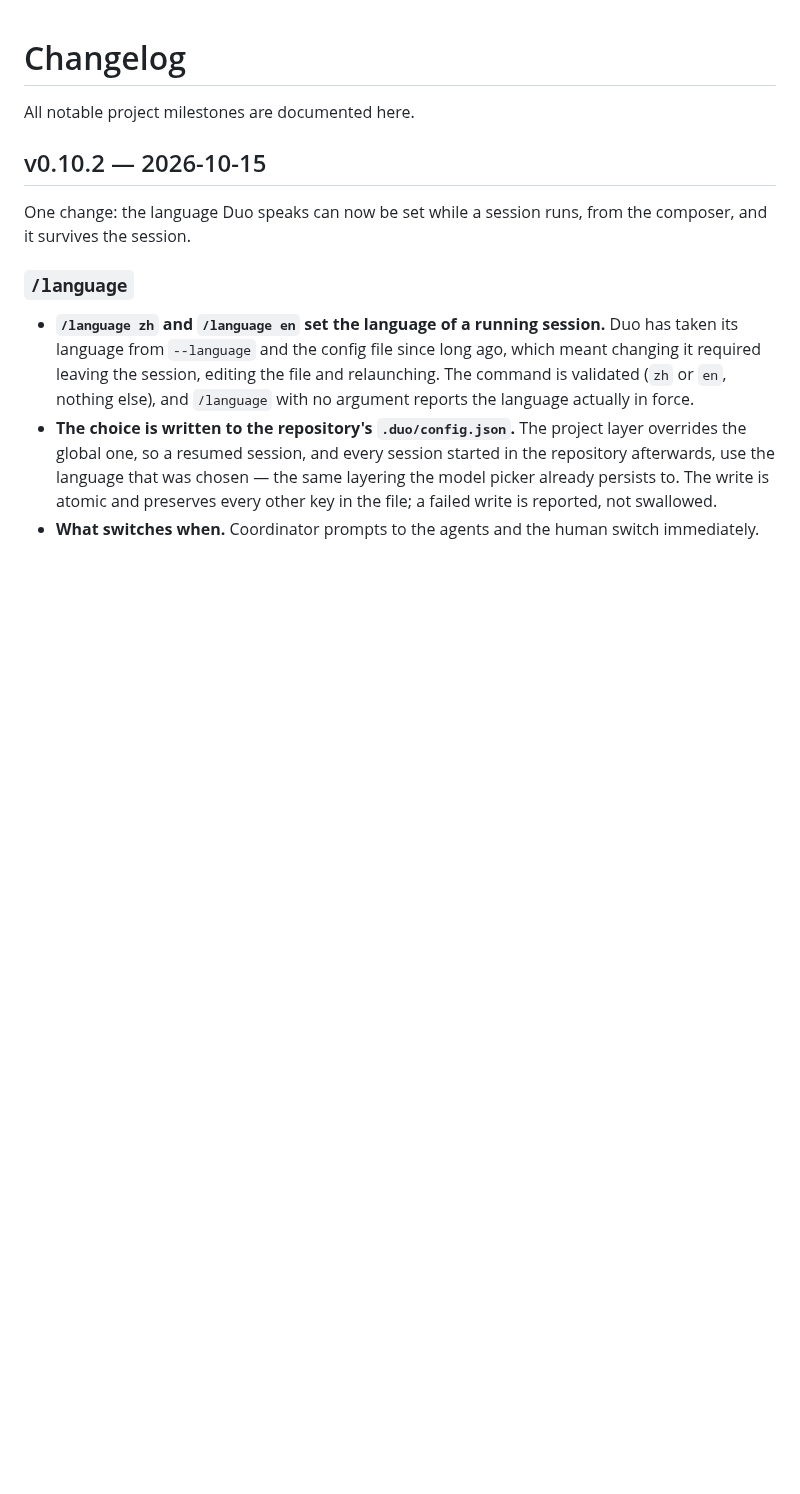
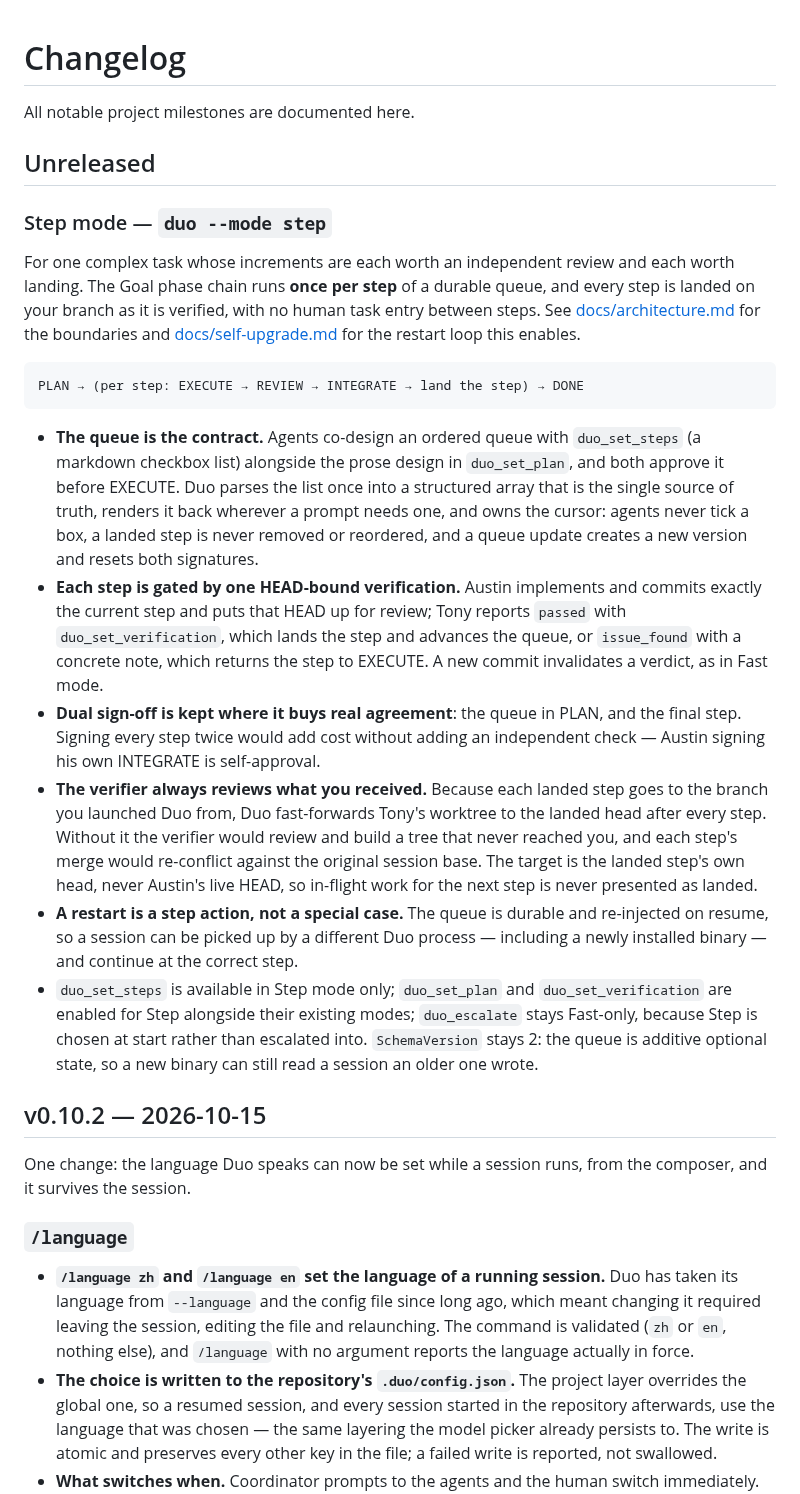
Before and after one commit to atfa/duo, a Markdown page: CHANGELOG.md, the part around the change. GitHub-like rendering; blank space fills up the shorter version.

````diff
--- a/CHANGELOG.md
+++ b/CHANGELOG.md
@@ -1,6 +1,50 @@
 # Changelog
 
 All notable project milestones are documented here.
+
+## Unreleased
+
+### Step mode — `duo --mode step`
+
+For one complex task whose increments are each worth an independent review and each
+worth landing. The Goal phase chain runs **once per step** of a durable queue, and
+every step is landed on your branch as it is verified, with no human task entry
+between steps. See [docs/architecture.md](docs/architecture.md) for the boundaries
+and [docs/self-upgrade.md](docs/self-upgrade.md) for the restart loop this enables.
+
+```text
+PLAN → (per step: EXECUTE → REVIEW → INTEGRATE → land the step) → DONE
+```
+
+- **The queue is the contract.** Agents co-design an ordered queue with
+  `duo_set_steps` (a markdown checkbox list) alongside the prose design in
+  `duo_set_plan`, and both approve it before EXECUTE. Duo parses the list once into
+  a structured array that is the single source of truth, renders it back wherever a
+  prompt needs one, and owns the cursor: agents never tick a box, a landed step is
+  never removed or reordered, and a queue update creates a new version and resets
+  both signatures.
+- **Each step is gated by one HEAD-bound verification.** Austin implements and
+  commits exactly the current step and puts that HEAD up for review; Tony reports
+  `passed` with `duo_set_verification`, which lands the step and advances the queue,
+  or `issue_found` with a concrete note, which returns the step to EXECUTE. A new
+  commit invalidates a verdict, as in Fast mode.
+- **Dual sign-off is kept where it buys real agreement**: the queue in PLAN, and the
+  final step. Signing every step twice would add cost without adding an independent
+  check — Austin signing his own INTEGRATE is self-approval.
+- **The verifier always reviews what you received.** Because each landed step goes to
+  the branch you launched Duo from, Duo fast-forwards Tony's worktree to the landed
+  head after every step. Without it the verifier would review and build a tree that
+  never reached you, and each step's merge would re-conflict against the original
+  session base. The target is the landed step's own head, never Austin's live HEAD,
+  so in-flight work for the next step is never presented as landed.
+- **A restart is a step action, not a special case.** The queue is durable and
+  re-injected on resume, so a session can be picked up by a different Duo process —
+  including a newly installed binary — and continue at the correct step.
+- `duo_set_steps` is available in Step mode only; `duo_set_plan` and
+  `duo_set_verification` are enabled for Step alongside their existing modes;
+  `duo_escalate` stays Fast-only, because Step is chosen at start rather than
+  escalated into. `SchemaVersion` stays 2: the queue is additive optional state, so a
+  new binary can still read a session an older one wrote.
 
 ## v0.10.2 — 2026-10-15
 
````
Also changed, not shown: README.md (+36 -12 lines), docs/architecture.md (+5 -5 lines).
